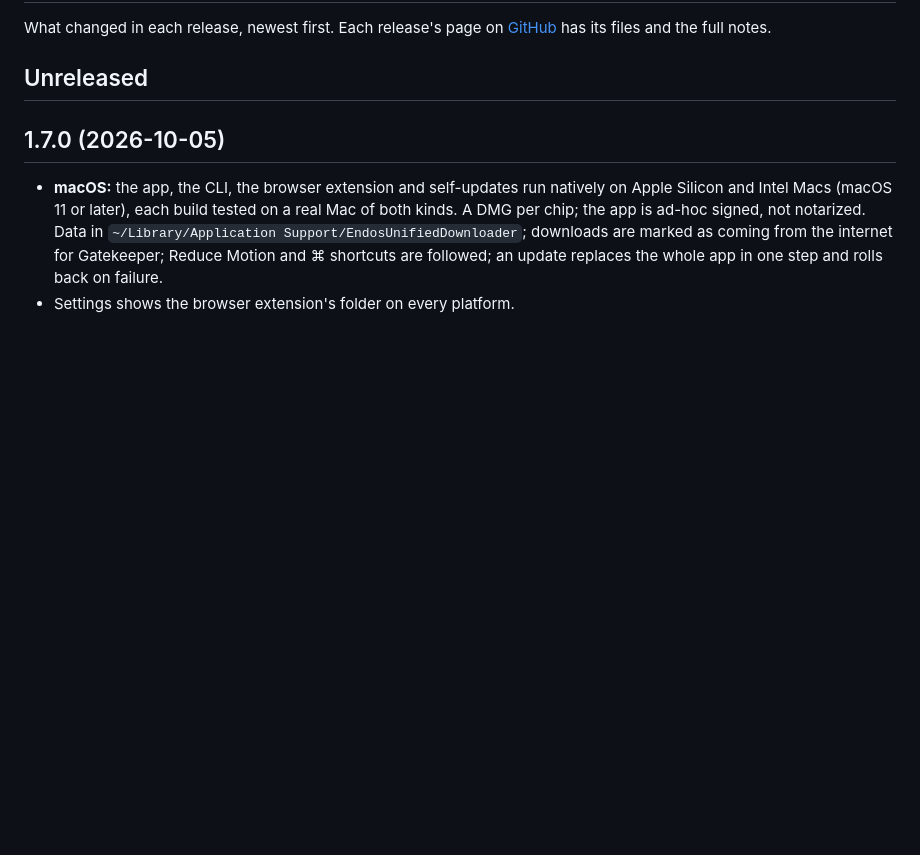
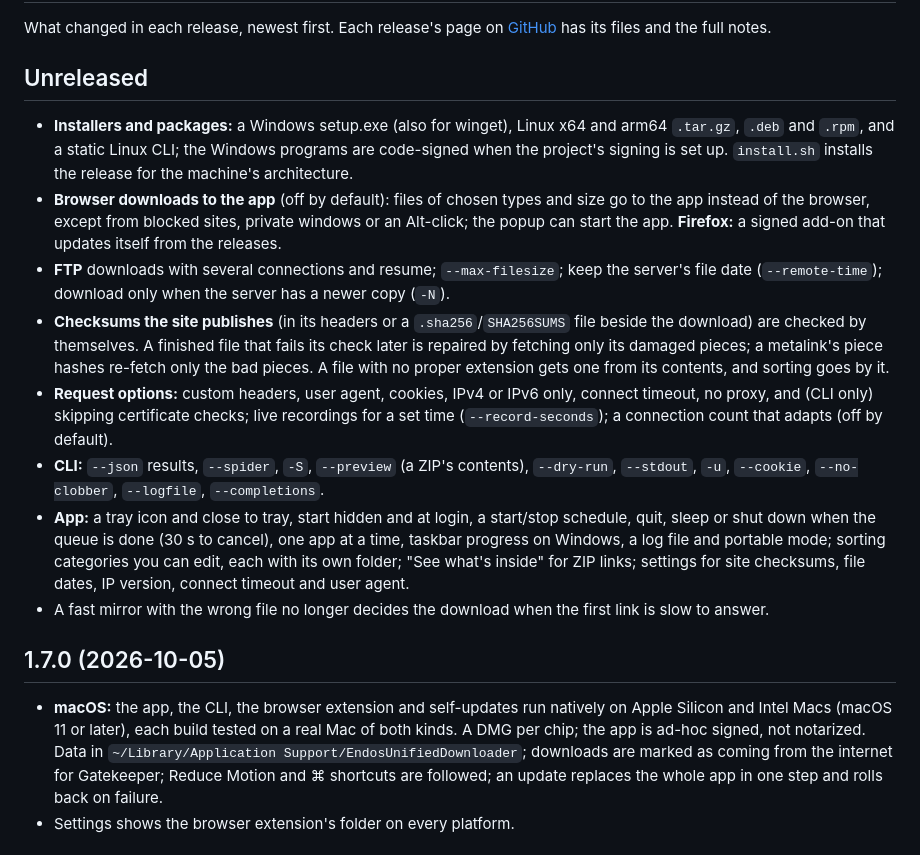
Before and after one commit to Adityasharma0101911/Endo-s-Unified-Downloader, a Markdown page: CHANGELOG.md, the part around the change. Rendered like a GitHub page; blank space fills up the shorter version.

Commit message:
docs(changelog): what the next release adds
Claude-Session: https://claude.ai/code/session_01XchJ92r3GBCJQkz9DBeNcz

```diff
--- a/CHANGELOG.md
+++ b/CHANGELOG.md
@@ -3,6 +3,15 @@
 What changed in each release, newest first. Each release's page on [GitHub](https://github.com/Adityasharma0101911/Endo-s-Unified-Downloader/releases) has its files and the full notes.
 
 ## Unreleased
+
+- **Installers and packages:** a Windows setup.exe (also for winget), Linux x64 and arm64 `.tar.gz`, `.deb` and `.rpm`, and a static Linux CLI; the Windows programs are code-signed when the project's signing is set up. `install.sh` installs the release for the machine's architecture.
+- **Browser downloads to the app** (off by default): files of chosen types and size go to the app instead of the browser, except from blocked sites, private windows or an Alt-click; the popup can start the app. **Firefox:** a signed add-on that updates itself from the releases.
+- **FTP** downloads with several connections and resume; `--max-filesize`; keep the server's file date (`--remote-time`); download only when the server has a newer copy (`-N`).
+- **Checksums the site publishes** (in its headers or a `.sha256`/`SHA256SUMS` file beside the download) are checked by themselves. A finished file that fails its check later is repaired by fetching only its damaged pieces; a metalink's piece hashes re-fetch only the bad pieces. A file with no proper extension gets one from its contents, and sorting goes by it.
+- **Request options:** custom headers, user agent, cookies, IPv4 or IPv6 only, connect timeout, no proxy, and (CLI only) skipping certificate checks; live recordings for a set time (`--record-seconds`); a connection count that adapts (off by default).
+- **CLI:** `--json` results, `--spider`, `-S`, `--preview` (a ZIP's contents), `--dry-run`, `--stdout`, `-u`, `--cookie`, `--no-clobber`, `--logfile`, `--completions`.
+- **App:** a tray icon and close to tray, start hidden and at login, a start/stop schedule, quit, sleep or shut down when the queue is done (30 s to cancel), one app at a time, taskbar progress on Windows, a log file and portable mode; sorting categories you can edit, each with its own folder; "See what's inside" for ZIP links; settings for site checksums, file dates, IP version, connect timeout and user agent.
+- A fast mirror with the wrong file no longer decides the download when the first link is slow to answer.
 
 ## 1.7.0 (2026-10-05)
 
```
